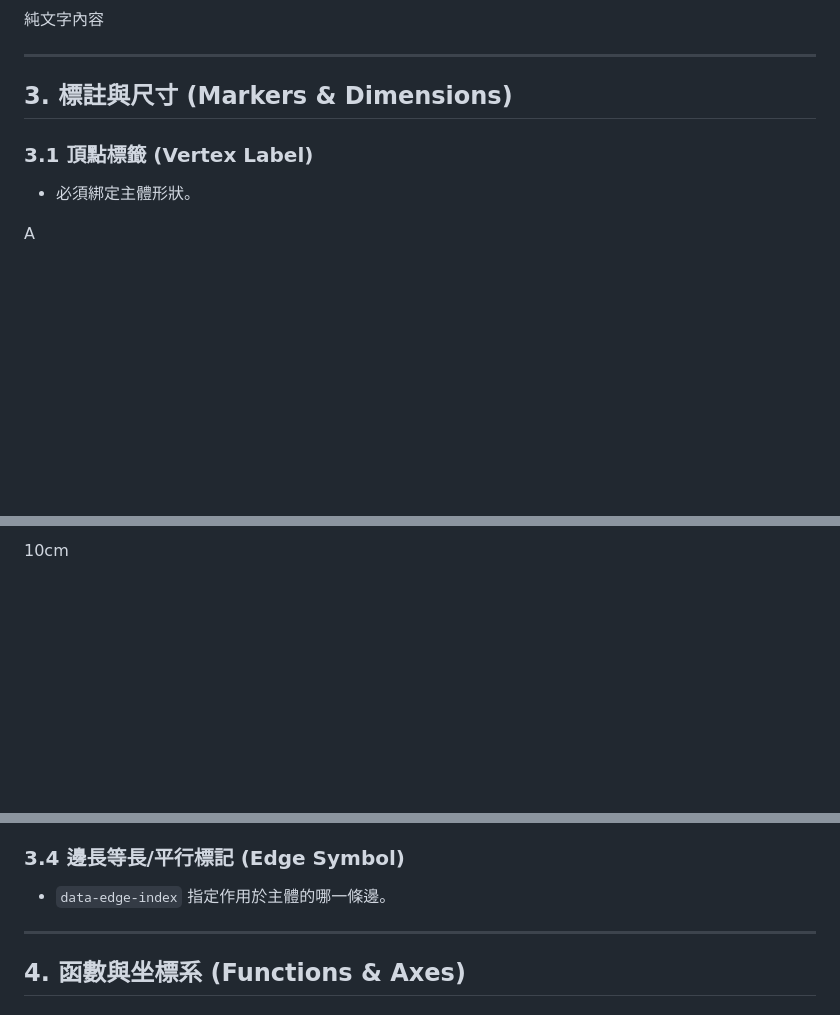
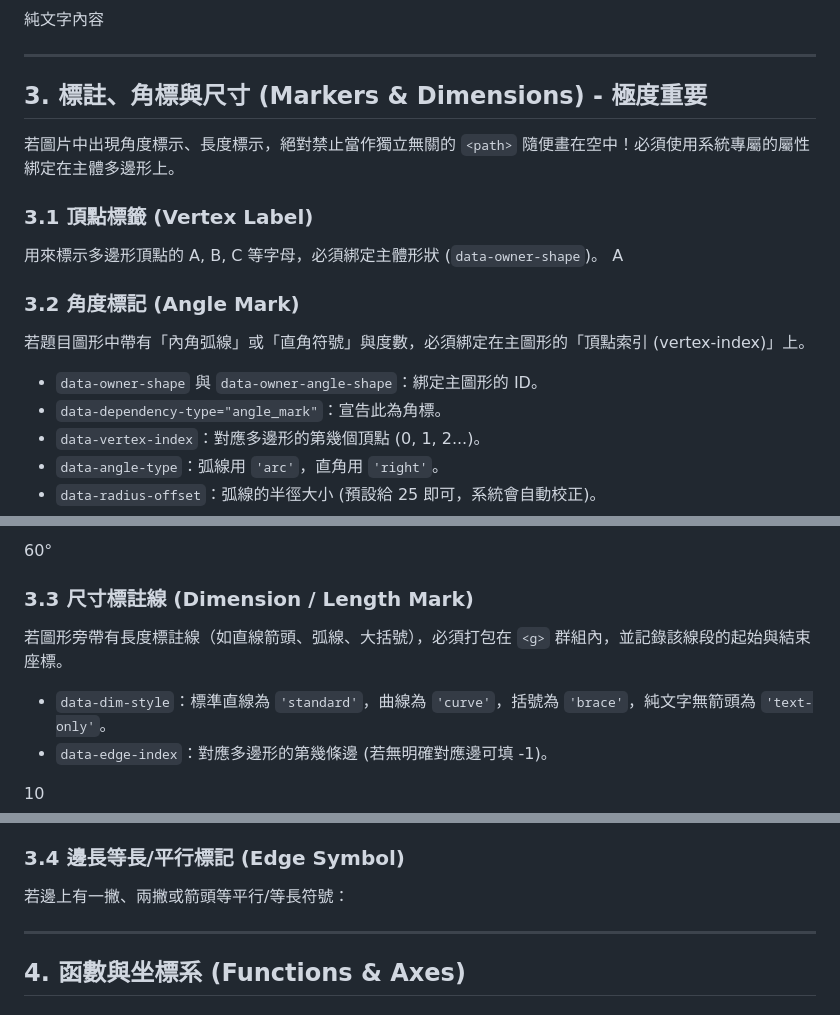
Before and after one commit to Maxon-Chiang/Maxon-Chiang.github.io, a Markdown page: MathEditor/MathGraph_Spec.md, 3 parts joined by grey strips. Rendered like a GitHub page; blank space fills up the shorter version.

```diff
--- a/MathEditor/MathGraph_Spec.md
+++ b/MathEditor/MathGraph_Spec.md
@@ -64,11 +64,18 @@
 
 ---
 
-## 3. 標註與尺寸 (Markers & Dimensions)
+## 3. 標註、角標與尺寸 (Markers & Dimensions) - 極度重要
+若圖片中出現角度標示、長度標示，絕對禁止當作獨立無關的 `<path>` 隨便畫在空中！必須使用系統專屬的屬性綁定在主體多邊形上。
 
 ### 3.1 頂點標籤 (Vertex Label)
-- 必須綁定主體形狀。
-
+用來標示多邊形頂點的 A, B, C 等字母，必須綁定主體形狀 (`data-owner-shape`)。
 <text x="100" y="90" class="shape vertex-label" data-tool="text" data-owner-shape="poly-1" font-size="20" fill="#c0392b" font-weight="bold" text-anchor="middle" dominant-baseline="central">A</text>
 
+### 3.2 角度標記 (Angle Mark)
+若題目圖形中帶有「內角弧線」或「直角符號」與度數，必須綁定在主圖形的「頂點索引 (vertex-index)」上。
+- `data-owner-shape` 與 `data-owner-angle-shape`：綁定主圖形的 ID。
+- `data-dependency-type="angle_mark"`：宣告此為角標。
+- `data-vertex-index`：對應多邊形的第幾個頂點 (0, 1, 2...)。
+- `data-angle-type`：弧線用 `'arc'`，直角用 `'right'`。
+- `data-radius-offset`：弧線的半徑大小 (預設給 25 即可，系統會自動校正)。
 
@@ -77,8 +84,16 @@
 
-<g class="shape group dimension" data-tool="group" data-sub-tool="dimension" data-owner="poly-1" data-dependency-type="dimension">
-    <line x1="10" y1="10" x2="10" y2="50" class="dimension-line" style="stroke-dasharray:2,2; fill:none;" stroke="#2980b9" />
-    <line x1="100" y1="10" x2="100" y2="50" class="dimension-line" style="stroke-dasharray:2,2; fill:none;" stroke="#2980b9" />
-    <path d="M 10 30 L 100 30" style="stroke-dasharray: 4,2; fill:none;" stroke="#2980b9"/>
-    <text x="55" y="25" transform="rotate(0)">10cm</text>
+<!-- 角度度數文字 -->
+<text x="130" y="130" class="shape angle-label-text" data-tool="text" data-owner-angle-shape="poly-1" data-owner-shape="poly-1" data-dependency-type="angle_mark" data-vertex-index="1" data-angle-type="degree" data-radius-offset="25" font-size="13" fill="#c0392b" font-weight="bold">60°</text>
+
+### 3.3 尺寸標註線 (Dimension / Length Mark)
+若圖形旁帶有長度標註線（如直線箭頭、弧線、大括號），必須打包在 `<g>` 群組內，並記錄該線段的起始與結束座標。
+- `data-dim-style`：標準直線為 `'standard'`，曲線為 `'curve'`，括號為 `'brace'`，純文字無箭頭為 `'text-only'`。
+- `data-edge-index`：對應多邊形的第幾條邊 (若無明確對應邊可填 -1)。
+
+<g class="shape group dimension" data-tool="group" data-sub-tool="dimension" data-dim-style="curve" data-owner="poly-1" data-dependency-type="dimension" data-edge-index="0" data-p1-x="100" data-p1-y="100" data-p2-x="300" data-p2-y="100" data-offset="20">
+    <!-- 標註線路徑 (系統匯入後會自動接管重繪，這裡提供基本路徑即可) -->
+    <path d="M 100 100 Q 200 70 300 100" class="dimension-path" style="stroke-dasharray: 2,2; fill:none;" stroke="#2980b9" />
+    <!-- 長度數值文字 -->
+    <text x="200" y="60" class="shape dimension-text" data-tool="text" fill="#2980b9" font-weight="bold" font-size="12">10</text>
 </g>
 
@@ -92,8 +100,6 @@
 ### 3.4 邊長等長/平行標記 (Edge Symbol)
-- `data-edge-index` 指定作用於主體的哪一條邊。
-
-<path d="M 0 -5 L 0 5" class="shape mark-path" data-tool="mark-edge-symbol" data-owner="poly-1" data-edge-index="0" data-dependency-type="edge_mark" transform="translate(150, 100) rotate(45)" stroke="#c0392b" stroke-width="2" fill="none" />
-
+若邊上有一撇、兩撇或箭頭等平行/等長符號：
+<path d="M 0 -5 L 0 5" class="shape mark-path" data-tool="mark-edge-symbol" data-owner="poly-1" data-edge-index="0" data-dependency-type="edge_mark" data-edge-style="1" transform="translate(200, 100) rotate(45)" stroke="#c0392b" stroke-width="2" fill="none" />
 
 ---
 
```
Also changed, not shown: other parts of MathEditor/MathGraph_Spec.md (+2 -9 lines).
